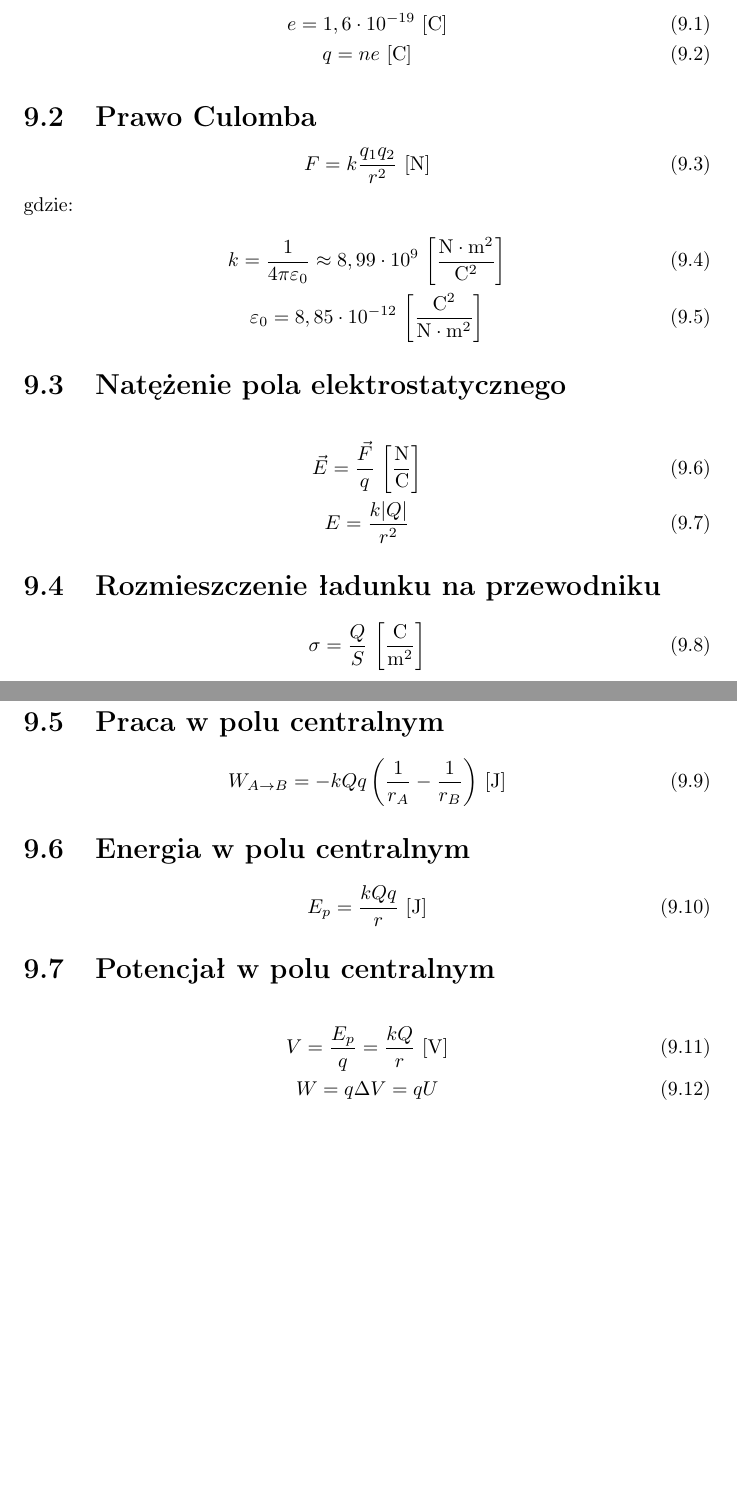
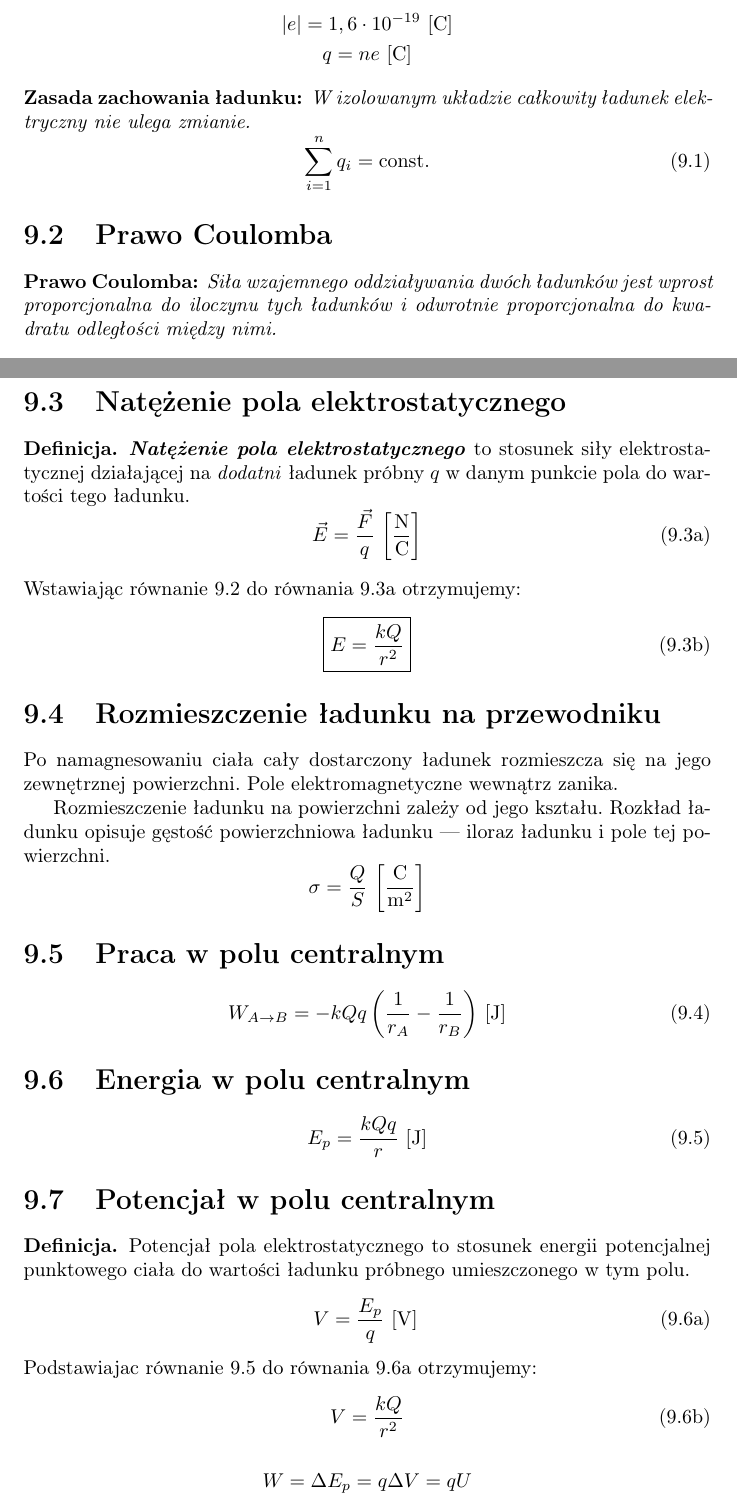
Before and after one commit to b-swist/notes, a LaTeX document (fizyka.tex, which reads fizyka/elektrostatyka.tex): two parts of pages 23 and 24 of 31 before the commit and two parts of pages 23 and 24 of 32 after it, joined at a grey line, cut so that both start at the same text, the shorter picture padded with empty space. Compiled offline with pdfLaTeX.

Commit message:
update elektrostatyka.tex

```diff
--- a/fizyka/elektrostatyka.tex
+++ b/fizyka/elektrostatyka.tex
@@ -1,13 +1,17 @@
 \chapter{Elektrostatyka}
-  \section{Ładunek}
-    \begin{gather}
-      e = 1,6\cdot 10^{-19} \unit{C}\\
+  \section{Ładunek elektryczny}
+    \begin{gather*}
+      |e| = 1,6\cdot 10^{-19} \unit{C}\\
       q = ne \unit{C}
-    \end{gather}
-  \section{Prawo Culomba}
+    \end{gather*}
+    \begin{law}{Zasada zachowania ładunku}
+      W izolowanym układzie całkowity ładunek elektryczny nie ulega zmianie.
       \begin{equation}
-      F = k\frac{q_1q_2}{r^2} \unit{N}
+        \sum_{i=1}^n q_i = \const
       \end{equation}
-    gdzie:
-    \begin{gather}
-      k = \frac{1}{4\pi\varepsilon_0} \approx 8,99\cdot 10^9 \unit{\frac{N\cdot m^2}{C^2}}\\
+    \end{law}
+
+  \section{Prawo Coulomba}
+    \begin{law}{Prawo Coulomba}
+      Siła wzajemnego oddziaływania dwóch ładunków jest wprost proporcjonalna do iloczynu tych ładunków i odwrotnie proporcjonalna do kwadratu odległości między nimi.
+      \begin{equation}\label{coulomb}
@@ -14,24 +26,52 @@
         \varepsilon_0 = 8,85\cdot 10^{-12} \unit{\frac{C^2}{N\cdot m^2}}
-    \end{gather}
+      \end{gather*}
+    \end{law}
+
   \section{Natężenie pola elektrostatycznego}
-    \begin{gather}
-      \vec E = \frac{\vec F}{q} \unit{\frac{N}{C}}\\
-      E = \frac{k|Q|}{r^2}
-    \end{gather}
+    \begin{definition}
+      \bi{Natężenie pola elektrostatycznego} to stosunek siły elektrostatycznej działającej na \emph{dodatni} ładunek próbny $q$ w danym punkcie pola do~wartości tego ładunku.
+      \begin{subequations}
+        \begin{equation}\label{natężenie es}
+          \vec E = \frac{\vec F}{q} \unit{\frac{N}{C}}\\[0.5em]
+        \end{equation}
+        Wstawiając równanie \ref{coulomb} do równania \ref{natężenie es} otrzymujemy:
+        \begin{equation}
+          \boxed{E = \frac{kQ}{r^2}}
+        \end{equation}
+      \end{subequations}
+    \end{definition}
+
   \section{Rozmieszczenie ładunku na przewodniku}
-    \begin{equation}
+    Po namagnesowaniu ciała cały dostarczony ładunek rozmieszcza się na jego zewnętrznej powierzchni. Pole elektromagnetyczne wewnątrz zanika.
+
+    Rozmieszczenie ładunku na powierzchni zależy od jego kształu. Rozkład ładunku opisuje gęstość powierzchniowa ładunku --- iloraz ładunku i pole tej powierzchni.
+    \begin{equation*}
       \sigma = \frac{Q}{S} \unit{\frac{C}{m^2}}
-    \end{equation}
+    \end{equation*}
+
   \section{Praca w polu centralnym}
-    \begin{equation}
+    \begin{equation}\label{praca es}
       W_{A\rightarrow B} = -kQq\left(\frac{1}{r_A} - \frac{1}{r_B}\right) \unit{J}
     \end{equation}
+
   \section{Energia w polu centralnym}
-    \begin{equation}
+  \begin{equation}\label{energia es}
       E_p = \frac{kQq}{r} \unit{J}
     \end{equation}
+
   \section{Potencjał w polu centralnym}
-    \begin{gather}
-      V = \frac{E_p}{q} = \frac{kQ}{r} \unit{V}\\
-      W = q\Delta V = qU
-    \end{gather}
+    \begin{definition}
+      Potencjał pola elektrostatycznego to stosunek energii potencjalnej punktowego ciała do wartości ładunku próbnego umieszczonego w tym polu.
+      \begin{subequations}
+        \begin{equation}\label{potencjał es}
+          V = \frac{E_p}{q} \unit{V}\\
+        \end{equation}
+        Podstawiajac równanie \ref{energia es} do równania \ref{potencjał es} otrzymujemy:
+        \begin{equation}
+          V = \frac{kQ}{r^2}
+        \end{equation}
+      \end{subequations}
+    \end{definition}
+    \begin{equation*}
+        W = \Delta E_p = q\Delta V = qU
+    \end{equation*}
```
Also changed, not shown: fizyka/elektrostatyka.tex (94 more changed lines). Lines whose indentation alone changed are shown as unchanged.
